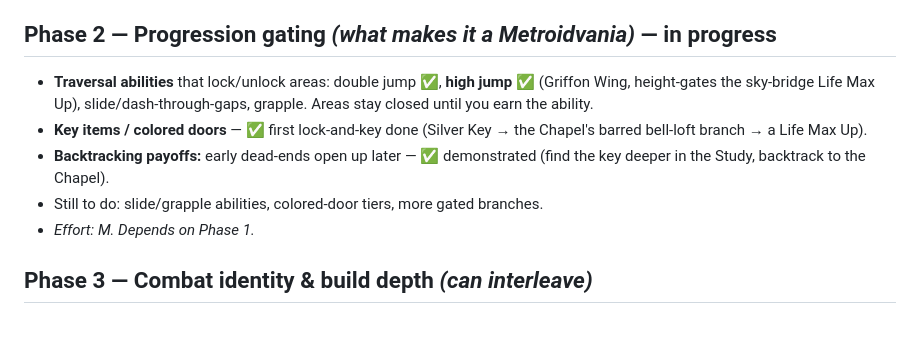
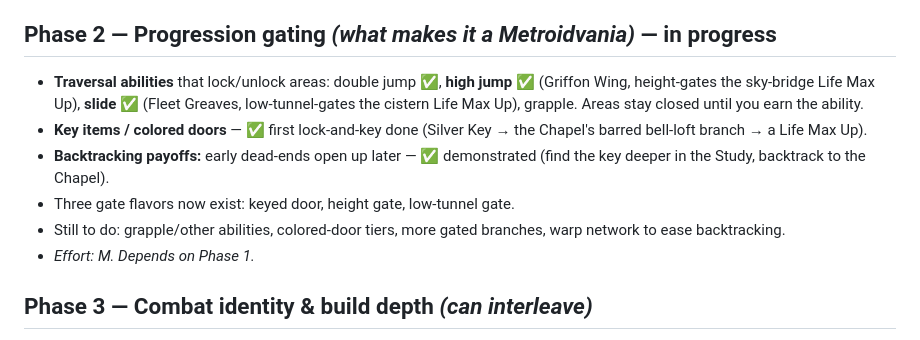
Before and after one commit to dingtianding/Castlevania97, a Markdown page: docs/ROADMAP.md, the part around the change. Rendered like a GitHub page.

Commit message:
Update roadmap: slide gate done, three gate flavors live

```diff
--- a/docs/ROADMAP.md
+++ b/docs/ROADMAP.md
@@ -44,13 +44,16 @@ Make the castle actually walkable instead of isolated arenas.
 
 ## Phase 2 — Progression gating  *(what makes it a Metroidvania)*  — **in progress**
 - **Traversal abilities** that lock/unlock areas: double jump ✅, **high jump ✅**
-  (Griffon Wing, height-gates the sky-bridge Life Max Up), slide/dash-through-gaps,
-  grapple. Areas stay closed until you earn the ability.
+  (Griffon Wing, height-gates the sky-bridge Life Max Up), **slide ✅** (Fleet
+  Greaves, low-tunnel-gates the cistern Life Max Up), grapple. Areas stay closed
+  until you earn the ability.
 - **Key items / colored doors** — ✅ first lock-and-key done (Silver Key → the
   Chapel's barred bell-loft branch → a Life Max Up).
 - **Backtracking payoffs:** early dead-ends open up later — ✅ demonstrated
   (find the key deeper in the Study, backtrack to the Chapel).
-- Still to do: slide/grapple abilities, colored-door tiers, more gated branches.
+- Three gate flavors now exist: keyed door, height gate, low-tunnel gate.
+- Still to do: grapple/other abilities, colored-door tiers, more gated branches,
+  warp network to ease backtracking.
 - *Effort: M. Depends on Phase 1.*
 
 ## Phase 3 — Combat identity & build depth  *(can interleave)*
```
